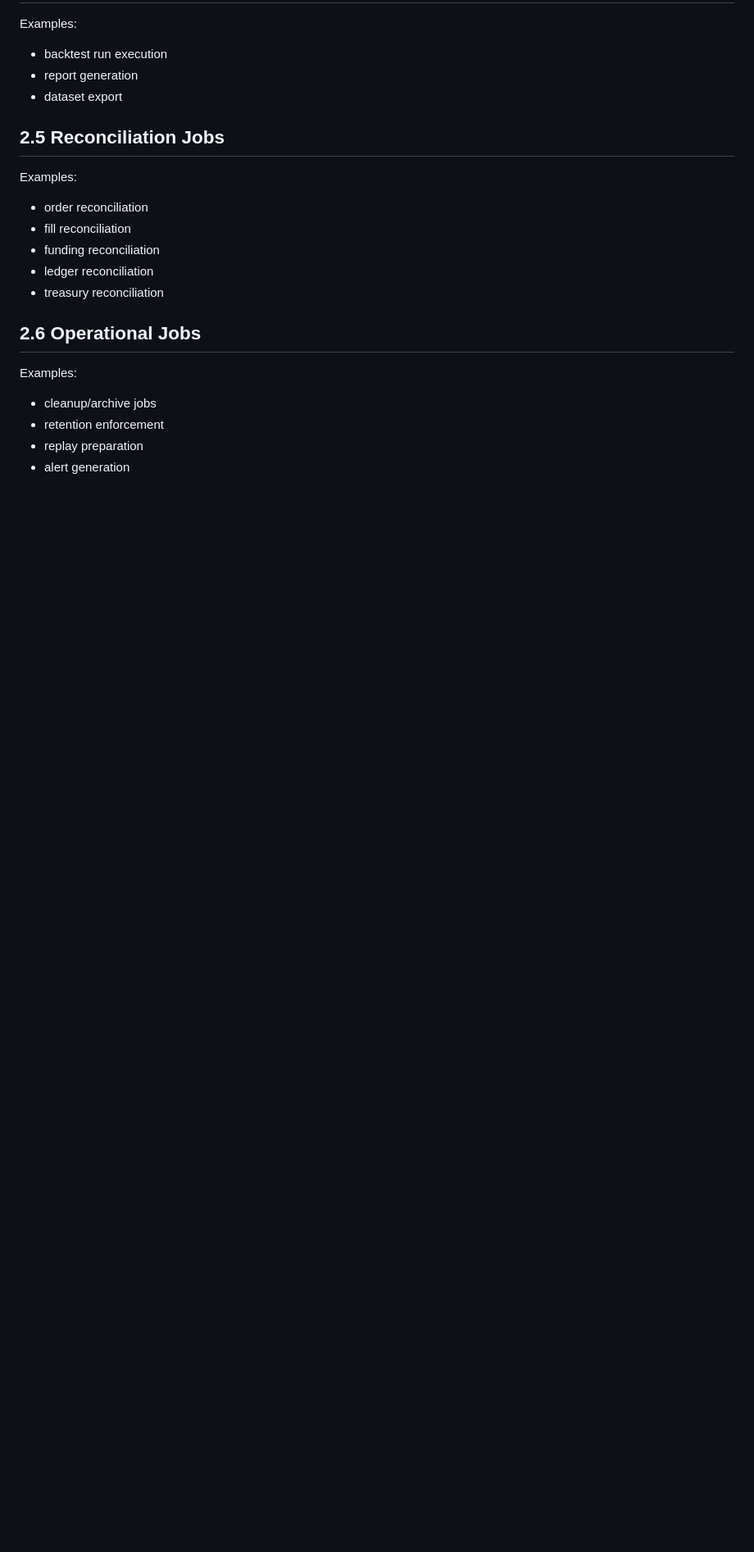
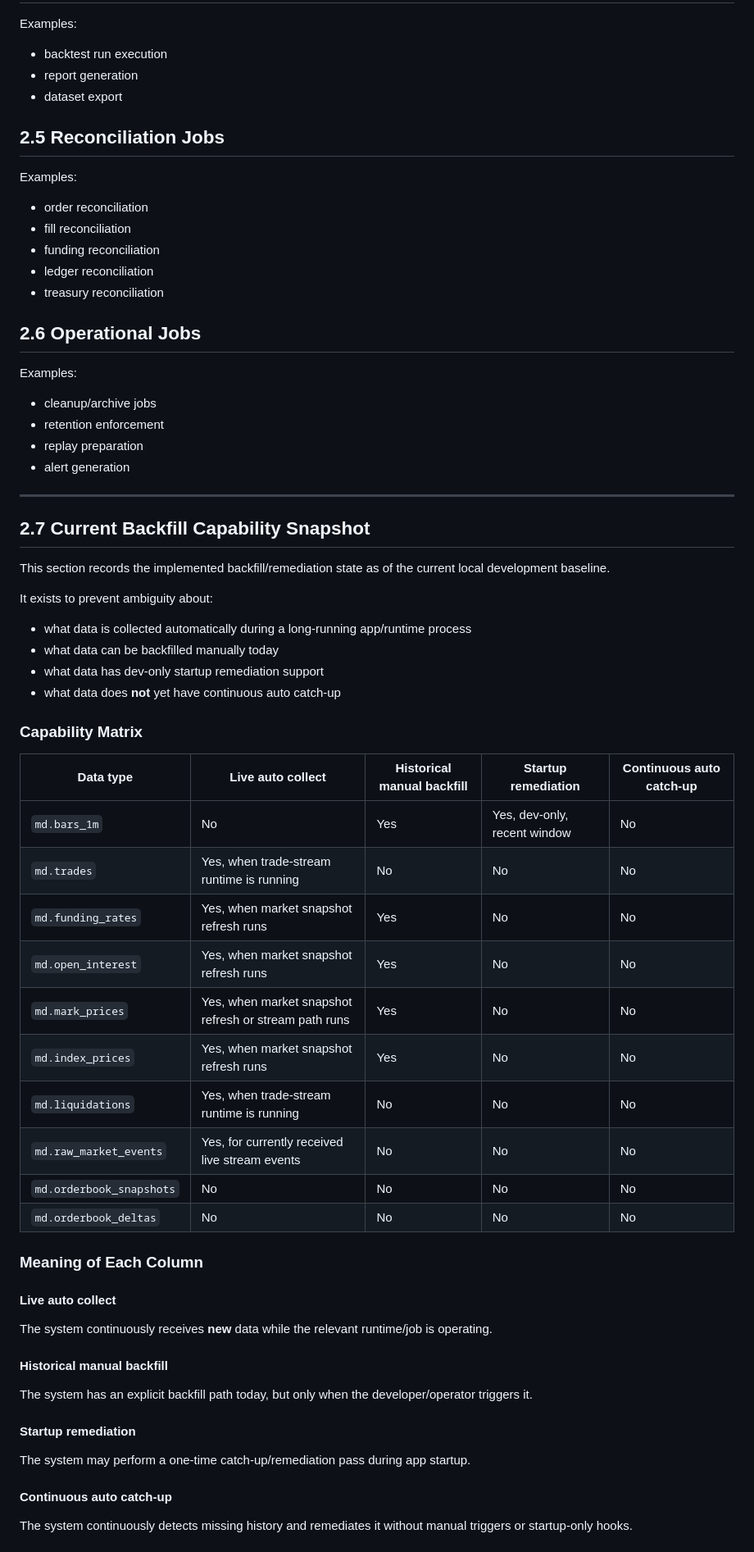
Before and after one commit to olhuang/crypto-trading-data-miner, a Markdown page: docs/job-orchestration-spec.md, the part around one of its changes. Shown at 82% size. GitHub-like rendering; blank space fills up the shorter version.

```diff
--- a/docs/job-orchestration-spec.md
+++ b/docs/job-orchestration-spec.md
@@ -75,3 +75,45 @@ Examples:
 - retention enforcement
 - replay preparation
 - alert generation
+
+---
+
+## 2.7 Current Backfill Capability Snapshot
+
+This section records the implemented backfill/remediation state as of the current local development baseline.
+
+It exists to prevent ambiguity about:
+- what data is collected automatically during a long-running app/runtime process
+- what data can be backfilled manually today
+- what data has dev-only startup remediation support
+- what data does **not** yet have continuous auto catch-up
+
+### Capability Matrix
+
+| Data type | Live auto collect | Historical manual backfill | Startup remediation | Continuous auto catch-up |
+| --- | --- | --- | --- | --- |
+| `md.bars_1m` | No | Yes | Yes, dev-only, recent window | No |
+| `md.trades` | Yes, when trade-stream runtime is running | No | No | No |
+| `md.funding_rates` | Yes, when market snapshot refresh runs | Yes | No | No |
+| `md.open_interest` | Yes, when market snapshot refresh runs | Yes | No | No |
+| `md.mark_prices` | Yes, when market snapshot refresh or stream path runs | Yes | No | No |
+| `md.index_prices` | Yes, when market snapshot refresh runs | Yes | No | No |
+| `md.liquidations` | Yes, when trade-stream runtime is running | No | No | No |
+| `md.raw_market_events` | Yes, for currently received live stream events | No | No | No |
+| `md.orderbook_snapshots` | No | No | No | No |
+| `md.orderbook_deltas` | No | No | No | No |
+
+### Meaning of Each Column
+
+#### Live auto collect
+The system continuously receives **new** data while the relevant runtime/job is operating.
+
+#### Historical manual backfill
+The system has an explicit backfill path today, but only when the developer/operator triggers it.
+
+#### Startup remediation
+The system may perform a one-time catch-up/remediation pass during app startup.
+
+#### Continuous auto catch-up
+The system continuously detects missing history and remediates it without manual triggers or startup-only hooks.
+
```
Also changed, not shown: other parts of docs/job-orchestration-spec.md (+51 -0 lines).
